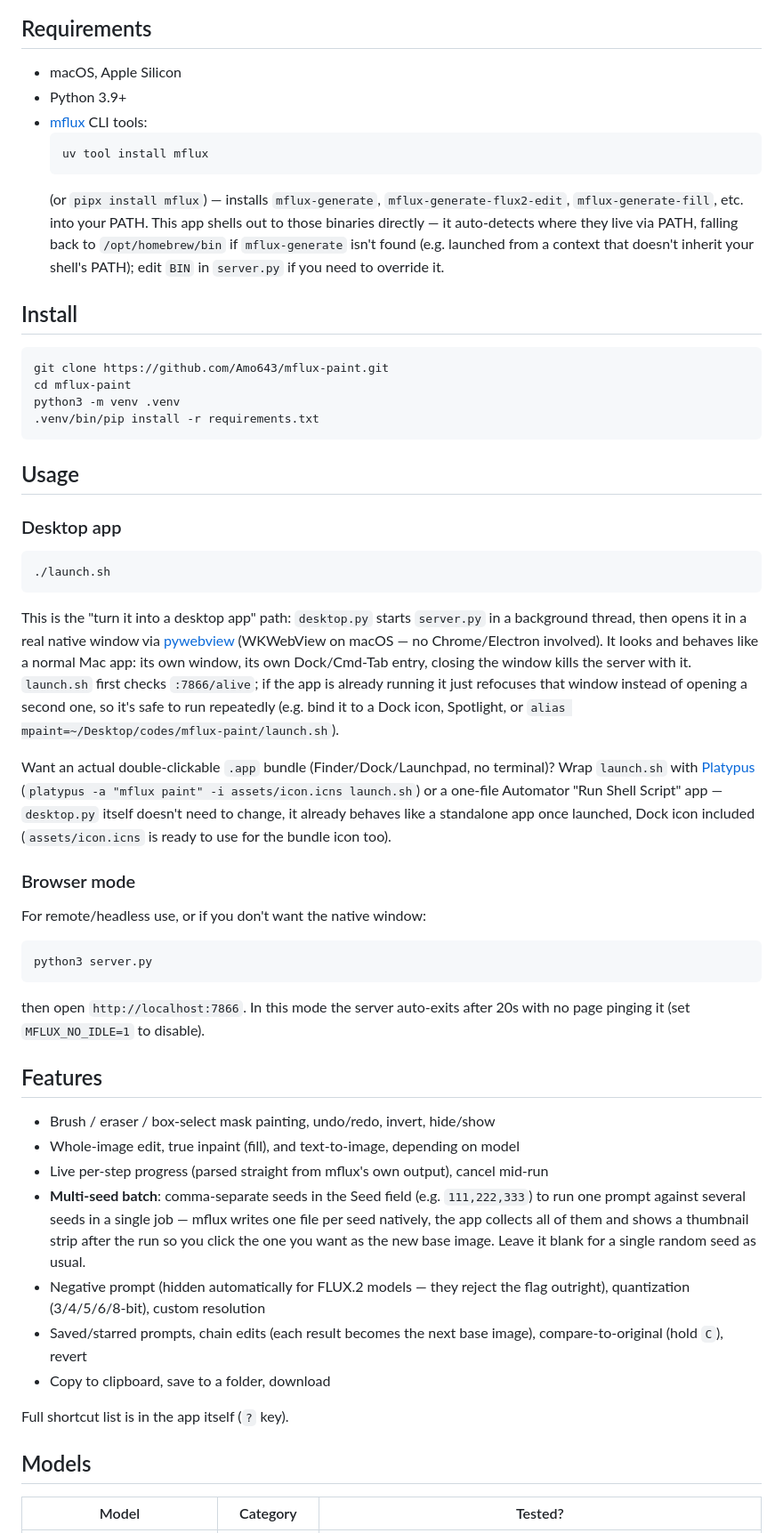
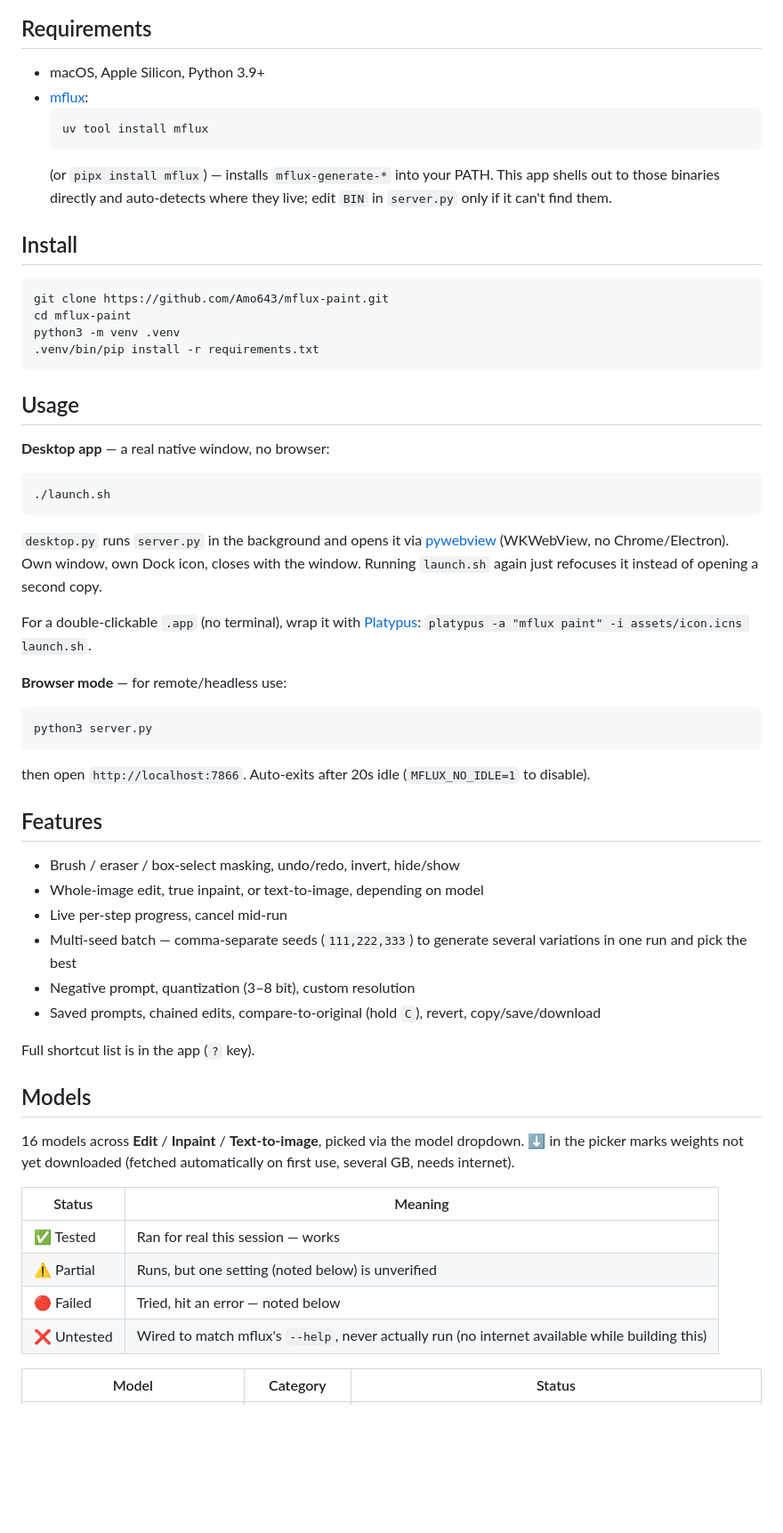
Before and after one commit to Amo643/mflux-paint, a Markdown page: README.md, the part around one of its changes. Shown at 89% size. GitHub-like rendering; blank space fills up the shorter version.

````diff
--- a/README.md
+++ b/README.md
@@ -12,13 +10,12 @@ A single-screen inpaint/edit UI for the [mflux](https://github.com/filipstrand/m
 
 ## Requirements
 
-- macOS, Apple Silicon
-- Python 3.9+
-- [mflux](https://github.com/filipstrand/mflux) CLI tools:
+- macOS, Apple Silicon, Python 3.9+
+- [mflux](https://github.com/filipstrand/mflux):
   ```
   uv tool install mflux
   ```
-  (or `pipx install mflux`) — installs `mflux-generate`, `mflux-generate-flux2-edit`, `mflux-generate-fill`, etc. into your PATH. This app shells out to those binaries directly — it auto-detects where they live via PATH, falling back to `/opt/homebrew/bin` if `mflux-generate` isn't found (e.g. launched from a context that doesn't inherit your shell's PATH); edit `BIN` in `server.py` if you need to override it.
+  (or `pipx install mflux`) — installs `mflux-generate-*` into your PATH. This app shells out to those binaries directly and auto-detects where they live; edit `BIN` in `server.py` only if it can't find them.
 
 ## Install
 
@@ -31,36 +28,41 @@ python3 -m venv .venv
 
 ## Usage
 
-### Desktop app
-
+**Desktop app** — a real native window, no browser:
 ```bash
 ./launch.sh
 ```
-This is the "turn it into a desktop app" path: `desktop.py` starts `server.py` in a background thread, then opens it in a real native window via [pywebview](https://pywebview.flowrl.com/) (WKWebView on macOS — no Chrome/Electron involved). It looks and behaves like a normal Mac app: its own window, its own Dock/Cmd-Tab entry, closing the window kills the server with it. `launch.sh` first checks `:7866/alive`; if the app is already running it just refocuses that window instead of opening a second one, so it's safe to run repeatedly (e.g. bind it to a Dock icon, Spotlight, or `alias mpaint=~/Desktop/codes/mflux-paint/launch.sh`).
+`desktop.py` runs `server.py` in the background and opens it via [pywebview](https://pywebview.flowrl.com/) (WKWebView, no Chrome/Electron). Own window, own Dock icon, closes with the window. Running `launch.sh` again just refocuses it instead of opening a second copy.
 
-Want an actual double-clickable `.app` bundle (Finder/Dock/Launchpad, no terminal)? Wrap `launch.sh` with [Platypus](https://sveinbjorn.org/platypus) (`platypus -a "mflux paint" -i assets/icon.icns launch.sh`) or a one-file Automator "Run Shell Script" app — `desktop.py` itself doesn't need to change, it already behaves like a standalone app once launched, Dock icon included (`assets/icon.icns` is ready to use for the bundle icon too).
+For a double-clickable `.app` (no terminal), wrap it with [Platypus](https://sveinbjorn.org/platypus): `platypus -a "mflux paint" -i assets/icon.icns launch.sh`.
 
-### Browser mode
-
-For remote/headless use, or if you don't want the native window:
+**Browser mode** — for remote/headless use:
 ```bash
 python3 server.py
 ```
-then open `http://localhost:7866`. In this mode the server auto-exits after 20s with no page pinging it (set `MFLUX_NO_IDLE=1` to disable).
+then open `http://localhost:7866`. Auto-exits after 20s idle (`MFLUX_NO_IDLE=1` to disable).
 
 ## Features
 
-- Brush / eraser / box-select mask painting, undo/redo, invert, hide/show
-- Whole-image edit, true inpaint (fill), and text-to-image, depending on model
-- Live per-step progress (parsed straight from mflux's own output), cancel mid-run
-- **Multi-seed batch**: comma-separate seeds in the Seed field (e.g. `111,222,333`) to run one prompt against several seeds in a single job — mflux writes one file per seed natively, the app collects all of them and shows a thumbnail strip after the run so you click the one you want as the new base image. Leave it blank for a single random seed as usual.
-- Negative prompt (hidden automatically for FLUX.2 models — they reject the flag outright), quantization (3/4/5/6/8-bit), custom resolution
-- Saved/starred prompts, chain edits (each result becomes the next base image), compare-to-original (hold `C`), revert
-- Copy to clipboard, save to a folder, download
+- Brush / eraser / box-select masking, undo/redo, invert, hide/show
+- Whole-image edit, true inpaint, or text-to-image, depending on model
+- Live per-step progress, cancel mid-run
+- Multi-seed batch — comma-separate seeds (`111,222,333`) to generate several variations in one run and pick the best
+- Negative prompt, quantization (3–8 bit), custom resolution
+- Saved prompts, chained edits, compare-to-original (hold `C`), revert, copy/save/download
 
-Full shortcut list is in the app itself (`?` key).
+Full shortcut list is in the app (`?` key).
 
 ## Models
 
-| Model | Category | Tested? |
+16 models across **Edit** / **Inpaint** / **Text-to-image**, picked via the model dropdown. ⬇ in the picker marks weights not yet downloaded (fetched automatically on first use, several GB, needs internet).
+
+| Status | Meaning |
+|---|---|
+| ✅ Tested | Ran for real this session — works |
+| ⚠️ Partial | Runs, but one setting (noted below) is unverified |
+| 🔴 Failed | Tried, hit an error — noted below |
+| ❌ Untested | Wired to match mflux's `--help`, never actually run (no internet available while building this) |
+
+| Model | Category | Status |
 |---|---|---|
````
Also changed, not shown: other parts of README.md (+24 -30 lines).
